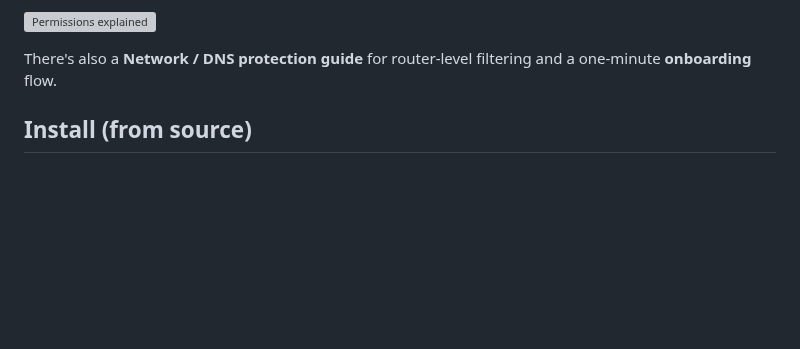
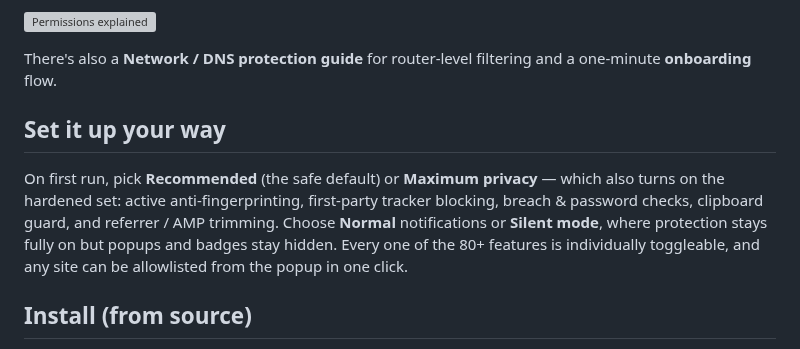
Before and after one commit to iri-dev/WardenOne, a Markdown page: README.md, the part around one of its changes. Drawn GitHub-style; blank space fills up the shorter version; grey boxes are pictures that could not be loaded.

```diff
--- a/README.md
+++ b/README.md
@@ -103,6 +108,15 @@ WebWarden ships real interfaces, not only toggles.
 ![Permissions explained](docs/permissions.png)
 
 There's also a **Network / DNS protection guide** for router-level filtering and a one-minute **onboarding** flow.
+
+## Set it up your way
+
+On first run, pick **Recommended** (the safe default) or **Maximum privacy** — which
+also turns on the hardened set: active anti-fingerprinting, first-party tracker
+blocking, breach & password checks, clipboard guard, and referrer / AMP trimming.
+Choose **Normal** notifications or **Silent mode**, where protection stays fully on
+but popups and badges stay hidden. Every one of the 80+ features is individually
+toggleable, and any site can be allowlisted from the popup in one click.
 
 ## Install (from source)
 
```
Also changed, not shown: other parts of README.md (+8 -3 lines), docs/activity.png.
